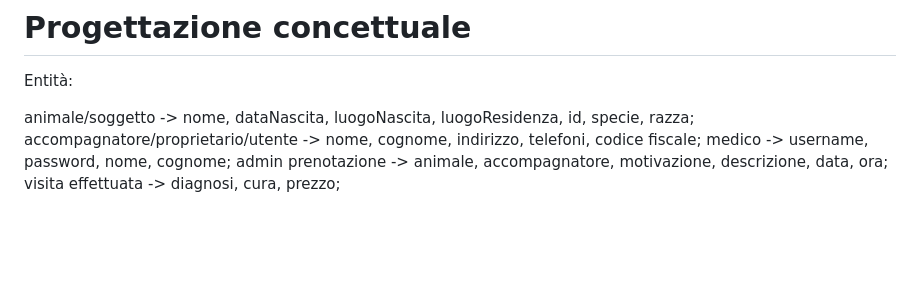
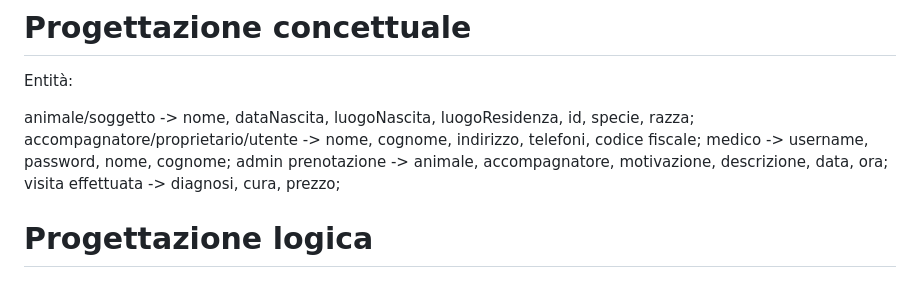
Before and after one commit to enry04/Dogtor, a Markdown page: README.md, the part around the change. GitHub-like rendering; blank space fills up the shorter version.

Commit message:
update readne

```diff
--- a/README.md
+++ b/README.md
@@ -39,3 +39,5 @@ medico -> username, password, nome, cognome;
 admin
 prenotazione -> animale, accompagnatore, motivazione, descrizione, data, ora;
 visita effettuata -> diagnosi, cura, prezzo;
+
+# Progettazione logica
```
